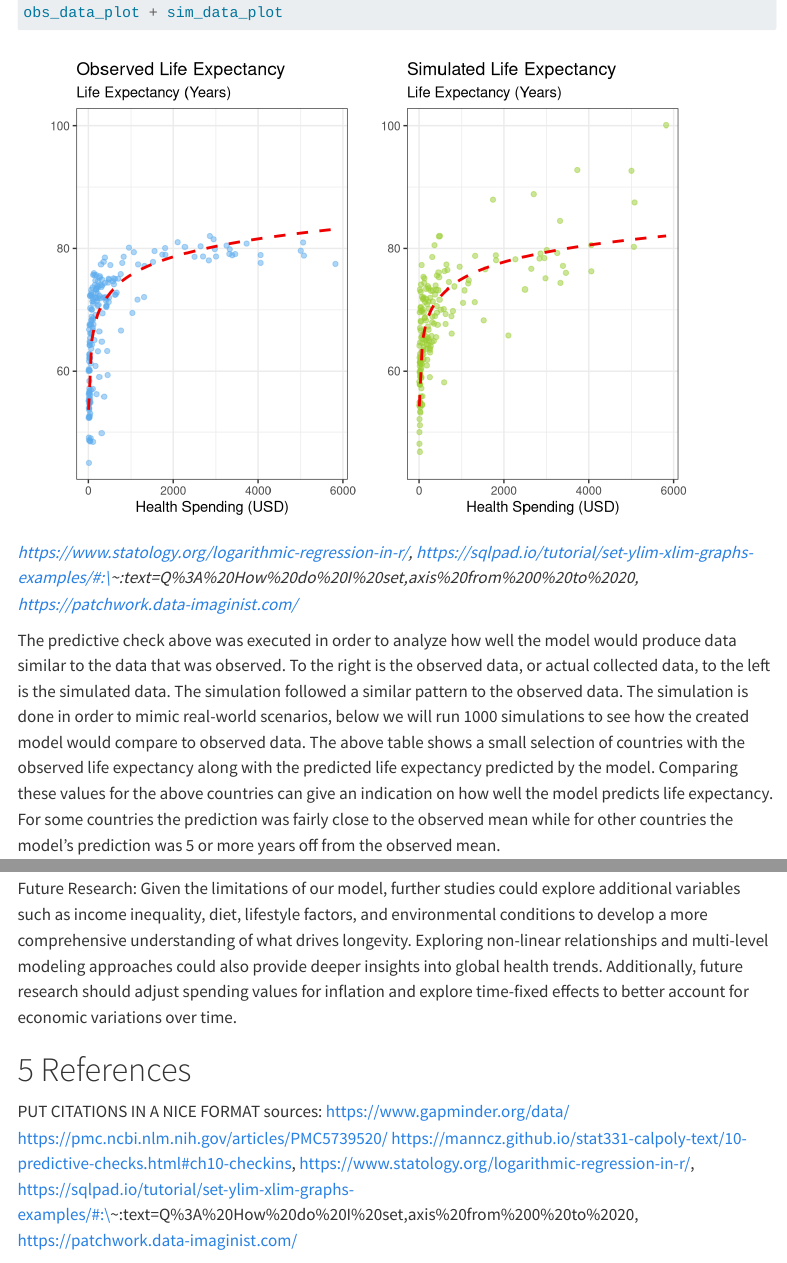
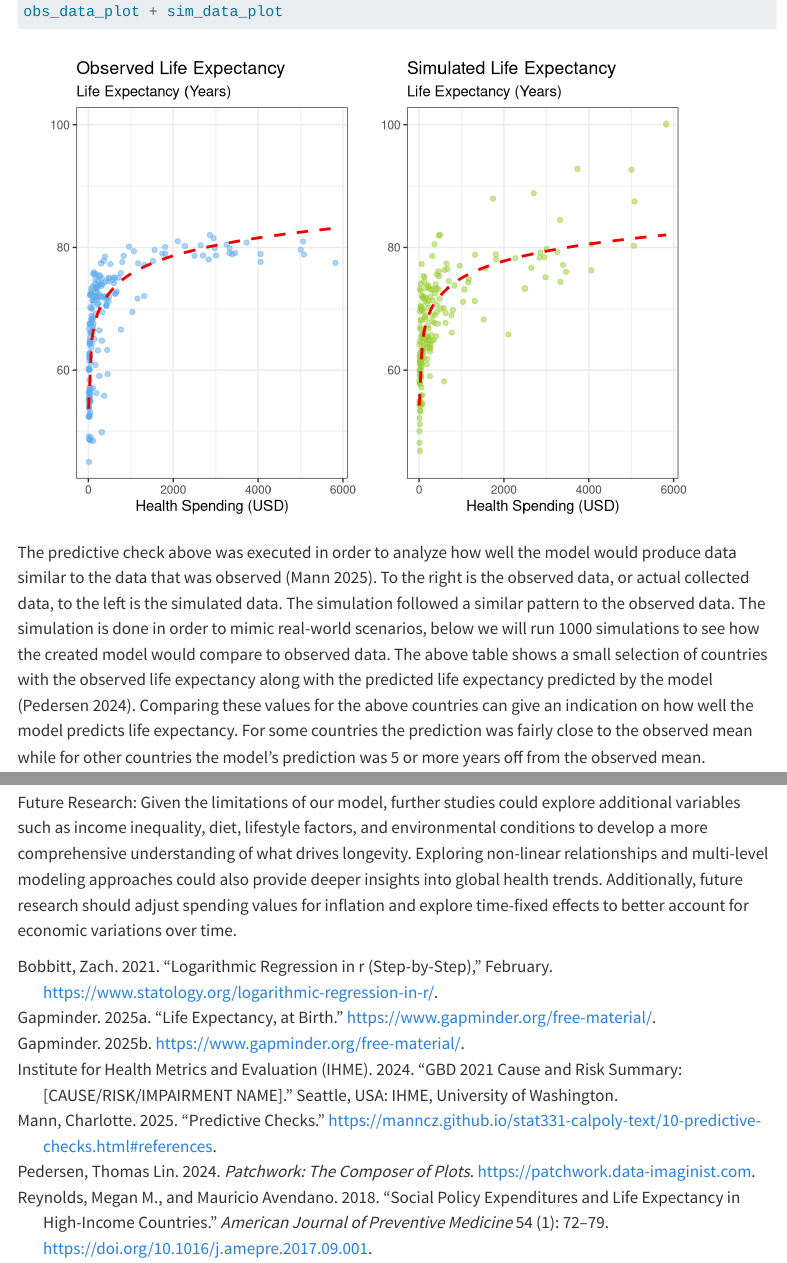
Before and after one commit to Yahitas/STAT331_Project, a Quarto document (STAT331.qmd): the page in a window 1100 px wide, from 10400 px down before the commit and from 10450 px down after it, so that both start at the same text, and a second part further down, joined at a grey line. Rendered offline with R 4.5, knitr and Pandoc in place of Quarto, with nearby package versions; folded parts are opened; some code elsewhere in the file could not run offline; menus at the side of the page are left out; column names are cleaned by a stand-in for the janitor package.

Commit message:
added references and final touches

````diff
--- a/STAT331.qmd
+++ b/STAT331.qmd
@@ -15,6 +15,7 @@ execute:
   echo: true
   message: false
   warning: false
+bibliography: references_final.bib
 ---
 
 # Project Proposal and Data
@@ -39,6 +40,7 @@ library(janitor)
 library(ggtext)
 library(gridExtra)
 library(patchwork)
+library(bibtex)
 ```
 
 ## Importing the Datasets
@@ -298,6 +299,5 @@ obs_data_plot + sim_data_plot
 
-
-The predictive check above was executed in order to analyze how well the model would produce data similar to the data that was observed. To the right is the observed data, or actual collected data, to the left is the simulated data. The simulation followed a similar pattern to the observed data. The simulation is done in order to mimic real-world scenarios, below we will run 1000 simulations to see how the created model would compare to observed data. The above table shows a small selection of countries with the observed life expectancy along with the predicted life expectancy predicted by the model. Comparing these values for the above countries can give an indication on how well the model predicts life expectancy. For some countries the prediction was fairly close to the observed mean while for other countries the model's prediction was 5 or more years off from the observed mean.
+The predictive check above was executed in order to analyze how well the model would produce data similar to the data that was observed [@mann2025]. To the right is the observed data, or actual collected data, to the left is the simulated data. The simulation followed a similar pattern to the observed data. The simulation is done in order to mimic real-world scenarios, below we will run 1000 simulations to see how the created model would compare to observed data. The above table shows a small selection of countries with the observed life expectancy along with the predicted life expectancy predicted by the model [@pedersen2024]. Comparing these values for the above countries can give an indication on how well the model predicts life expectancy. For some countries the prediction was fairly close to the observed mean while for other countries the model's prediction was 5 or more years off from the observed mean.
 
 ## Generating 1000 Simulated Datasets
 
@@ -357,10 +357,3 @@ Our analysis finds a strong positive relationship between health spending and li
 Policy Implications: Our findings suggest that governments should prioritize increasing healthcare investment as a means of improving public health outcomes. However, our analysis also highlights the importance of a holistic approach—spending alone is not enough. Policymakers should integrate healthcare investments with broader initiatives in education, sanitation, and preventive medicine to maximize the benefits of increased spending.
 
 Future Research: Given the limitations of our model, further studies could explore additional variables such as income inequality, diet, lifestyle factors, and environmental conditions to develop a more comprehensive understanding of what drives longevity. Exploring non-linear relationships and multi-level modeling approaches could also provide deeper insights into global health trends. Additionally, future research should adjust spending values for inflation and explore time-fixed effects to better account for economic variations over time.
-
-# References
-
-PUT CITATIONS IN A NICE FORMAT sources:
-https://www.gapminder.org/data/
-https://pmc.ncbi.nlm.nih.gov/articles/PMC5739520/
-https://manncz.github.io/stat331-calpoly-text/10-predictive-checks.html#ch10-checkins, https://www.statology.org/logarithmic-regression-in-r/, https://sqlpad.io/tutorial/set-ylim-xlim-graphs-examples/#:\~:text=Q%3A%20How%20do%20I%20set,axis%20from%200%20to%2020, https://patchwork.data-imaginist.com/
--- /dev/null
+++ b/references_final.bib
@@ -0,0 +1,26 @@
+@misc{gapminder_health_spending,
+  author    = "{Gapminder}",
+  title     = "{Total health spending per person (US$)}",
+  year      = "2025",
+  url       = "https://www.gapminder.org/free-material/",
+  note      = "FREE TO USE! CC-BY GAPMINDER.ORG"
+}
+
+@misc{gapminder_life_expectancy,
+  author    = "{Gapminder}",
+  title     = "{Life expectancy, at birth}",
+  year      = "2025",
+  url       = "https://www.gapminder.org/free-material/",
+  note      = "FREE TO USE! CC-BY GAPMINDER.ORG"
+}
+
+@article{reynolds2018social,
+  author    = {Reynolds, Megan M. and Avendano, Mauricio},
+  title     = {Social Policy Expenditures and Life Expectancy in High-Income Countries},
+  journal   = {American Journal of Preventive Medicine},
+  volume    = {54},
+  number    = {1},
+  pages     = {72-79},
+  year      = {2018},
+  month     = {Jan},
+  doi       = {10.1016/j.amepre.2017.09.001},
@@ -0,0 +32,3 @@
+  author    = {Charlotte Mann},
+  title     = {Predictive Checks},
+  year      = {2025},
@@ -0,0 +40,5 @@
+  author    = {Zach Bobbitt},
+  title     = {Logarithmic Regression in R (Step-by-Step)},
+  year      = {2021},
+  month     = {February},
+  day       = {16},
@@ -0,0 +52 @@
+  year      = {2024},
@@ -0,0 +60,48 @@
+  title = {patchwork: The Composer of Plots},
+  author = {Thomas Lin Pedersen},
+  year = {2024},
+  note = {R package version 1.3.0.9000, https://github.com/thomasp85/patchwork},
+  url = {https://patchwork.data-imaginist.com}
+}
+
+@misc{IHME2024,
+  author = "{Institute for Health Metrics and Evaluation (IHME)}",
+  title = "{GBD 2021 Cause and Risk Summary: [CAUSE/RISK/IMPAIRMENT NAME]}",
+  year = {2024},
+  publisher = "{IHME, University of Washington}",
+  address = "{Seattle, USA}",
+  note = "Accessed [INSERT DATE]"
+}
+
+@article{mann2025,
+	title = {Predictive Checks},
+	author = {Mann, Charlotte},
+	year = {2025},
+	date = {2025},
+	url = {https://manncz.github.io/stat331-calpoly-text/10-predictive-checks.html#references}
+}
+
+@book{pedersen2024,
+	title = {patchwork: The Composer of Plots},
+	author = {Pedersen, Thomas Lin},
+	year = {2024},
+	date = {2024},
+	url = {https://patchwork.data-imaginist.com}
+}
+
+@article{gapminder2025,
+	title = {Life expectancy, at birth},
+	author = {Gapminder, },
+	year = {2025},
+	date = {2025},
+	url = {https://www.gapminder.org/free-material/}
+}
+
+@article{bobbitt2021,
+	title = {Logarithmic Regression in R (Step-by-Step)},
+	author = {Bobbitt, Zach},
+	year = {2021},
+	month = {02},
+	date = {2021-02},
+	url = {https://www.statology.org/logarithmic-regression-in-r/}
+}
````
Also changed, not shown: STAT331.qmd (13 more changed lines), references_final.bib (24 more changed lines).
